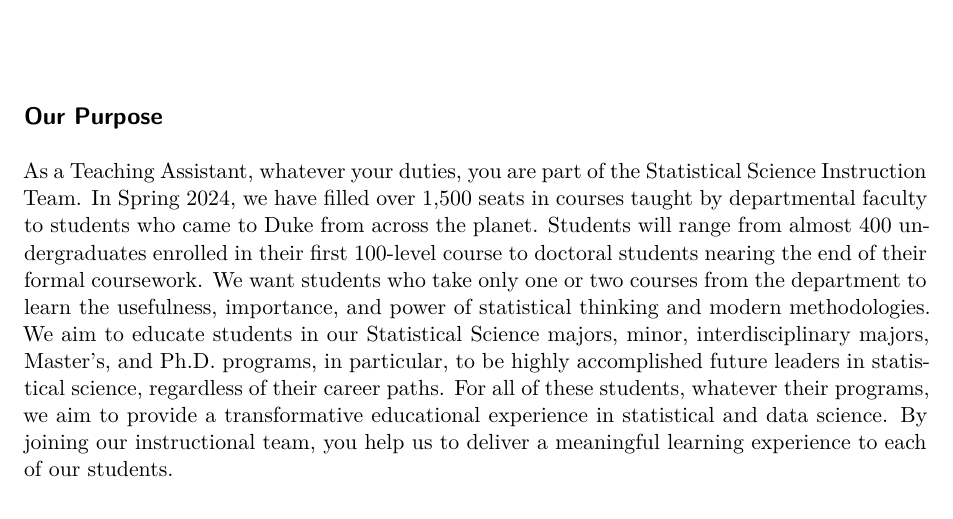
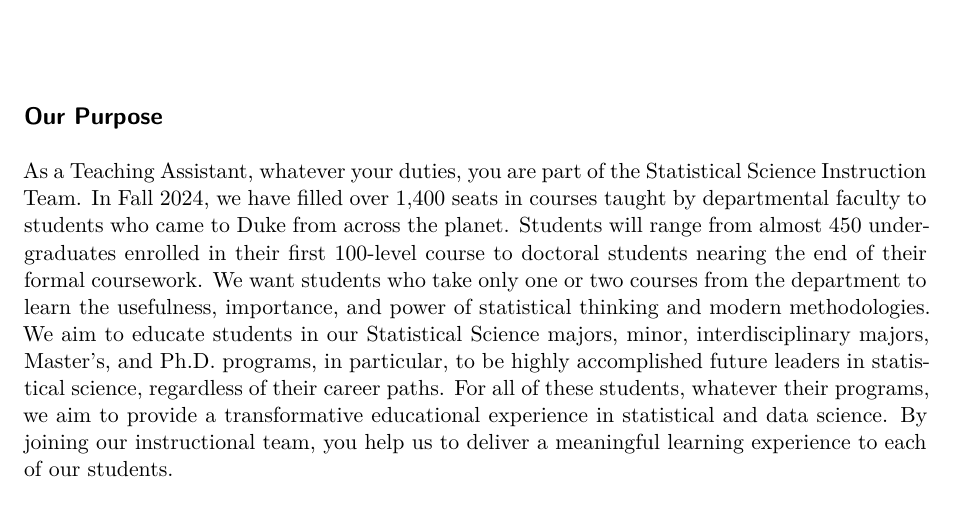
Before and after one commit to DukeStatSci/ta-manual, a Quarto document (index.qmd): part of the page, cut so that both start at the same text. Rendered offline with R 4.5, knitr and Pandoc in place of Quarto, then LaTeX, with nearby package versions.

Commit message:
Update index.qmd
Changed numbers and semester.

```diff
--- a/index.qmd
+++ b/index.qmd
@@ -5,8 +5,8 @@
 ## Our Purpose {.unnumbered}
 
 As a Teaching Assistant, whatever your duties, you are part of the Statistical Science Instruction Team.
-In Spring 2024, we have filled over 1,500 seats in courses taught by departmental faculty to students who came to Duke from across the planet.
-Students will range from almost 400 undergraduates enrolled in their first 100-level course to doctoral students nearing the end of their formal coursework.
+In Fall 2024, we have filled over 1,400 seats in courses taught by departmental faculty to students who came to Duke from across the planet.
+Students will range from almost 450 undergraduates enrolled in their first 100-level course to doctoral students nearing the end of their formal coursework.
 We want students who take only one or two courses from the department to learn the usefulness, importance, and power of statistical thinking and modern methodologies.
 We aim to educate students in our Statistical Science majors, minor, interdisciplinary majors, Master's, and Ph.D. programs, in particular, to be highly accomplished future leaders in statistical science, regardless of their career paths.
 For all of these students, whatever their programs, we aim to provide a transformative educational experience in statistical and data science.
```
